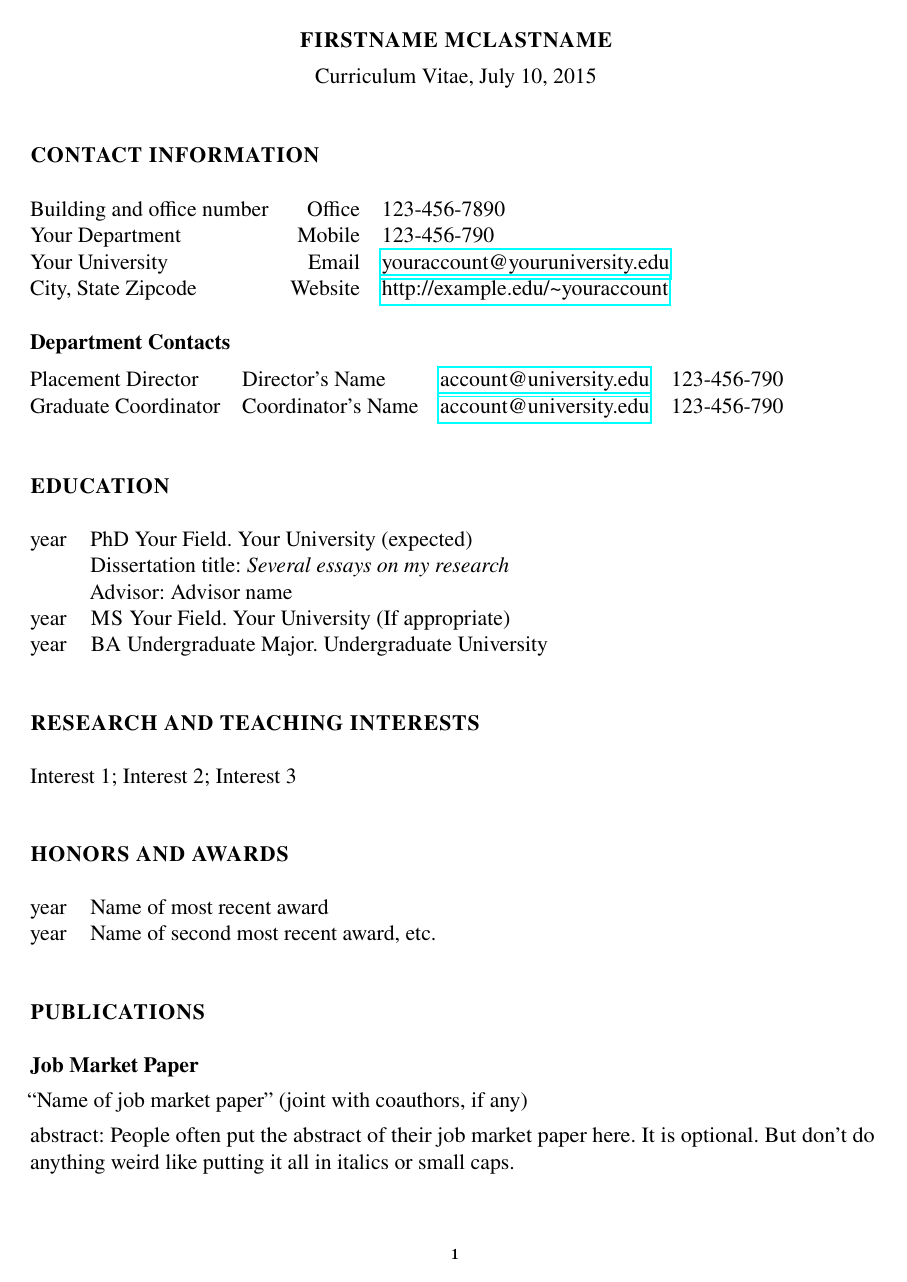
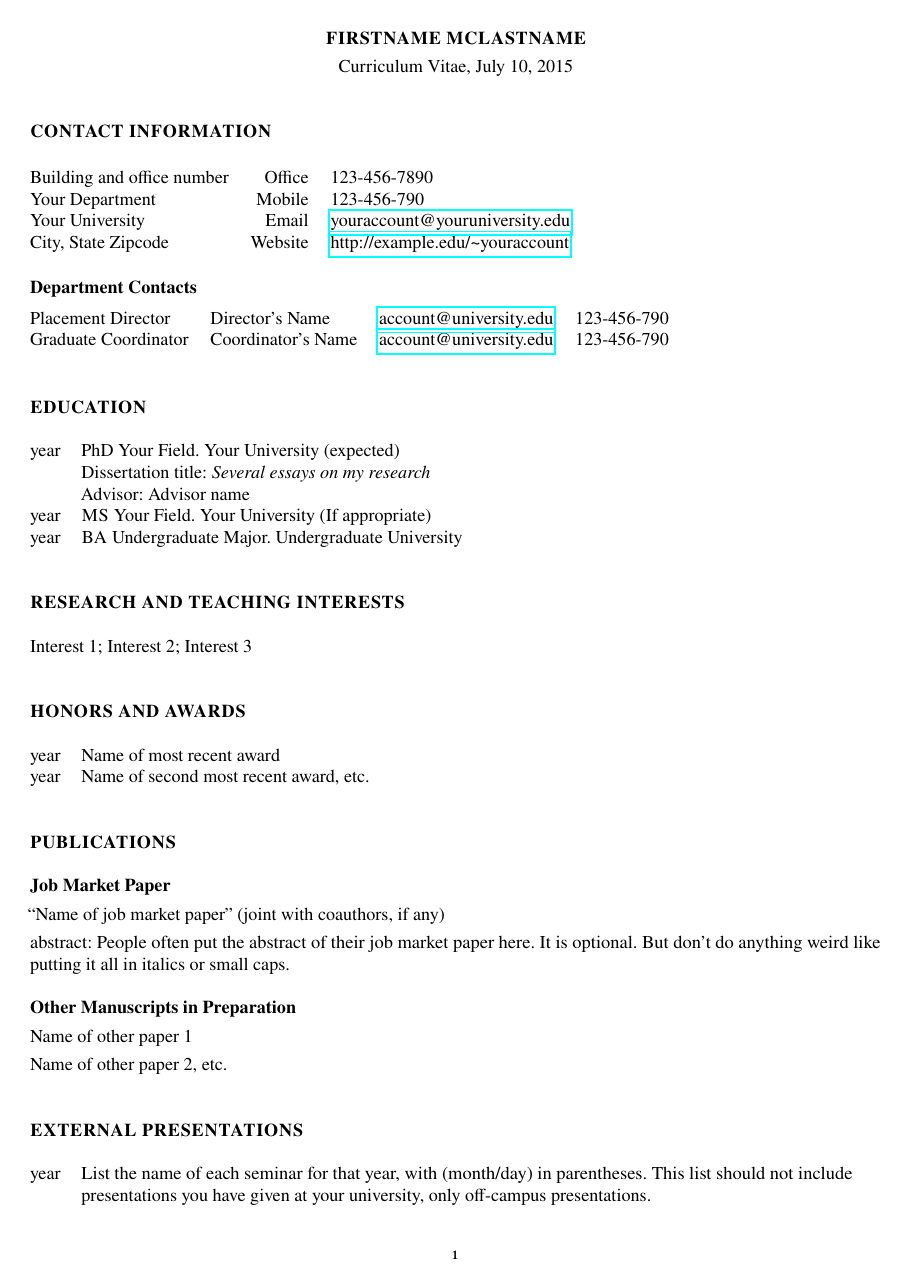
Before and after one commit to grayclhn/safecv, a LaTeX document (template-grad.tex, which reads safecv.cls): page 1 of 2. Compiled offline with pdfLaTeX.

Commit message:
Convert safecv to document class
This commit changes the style files so that we have a 'safecv' document
class and no longer need to input a .tex file.

```diff
--- a/safecv.tex
+++ b/safecv.cls
@@ -1,20 +1,18 @@
-\usepackage[T1]{fontenc}
-\usepackage{
-    calc,
-    fancyhdr,
-    hyperref,
-    ragged2e,
-    newtxtext, % <- default safe `professional` font.
-    newtxmath, % <- default safe `professional` font.
-    textcomp,
-    url,
-}
-% If you want the CV to look better, use commercial fonts instead of
-% the default 'Times.' Lucida Bright looks great. (But you'll have to
-% buy it  through TUG.)
-% \usepackage{lucidabr}
-\usepackage[margin=1in]{geometry}
-\usepackage[letterspace=45]{microtype}
+\NeedsTeXFormat{LaTeX2e}
+\ProvidesClass{my_cv}[2015/07/09 A very conservative US CV class]
+
+\LoadClass{article}
+\RequirePackage[T1]{fontenc}
+\RequirePackage{calc}
+\RequirePackage{fancyhdr}
+\RequirePackage{hyperref}
+\RequirePackage{ragged2e}
+\RequirePackage{newtxtext} % <- default safe `professional` font.
+\RequirePackage{newtxmath} % <- default safe `professional` font.
+\RequirePackage{textcomp}
+\RequirePackage{url}
+\RequirePackage[margin=1in]{geometry}
+\RequirePackage[letterspace=45]{microtype}
 
 % Change the page number to old-style numbers, for no reason in
 % particular.
--- a/template-grad.tex
+++ b/template-grad.tex
@@ -1,13 +1,12 @@
 % In general, remove the sections and subsections that are empty.
 % This is based on the CV advice at
 % <http://theprofessorisin.com/2012/01/12/dr-karens-rules-of-the-academic-cv/>
-\documentclass[12pt]{article}%
+\documentclass[12pt]{safecv}%
 \author{Firstname McLastname}
 \title{Curriculum Vitae}
 \date{\today}
 
 \frenchspacing
-\input{safecv}
 \usepackage{tabularx}
 
 \begin{document}
```
Also changed, not shown: template-prof.tex (+1 -2 lines), README.md, safecv.cls (5 more changed lines).
